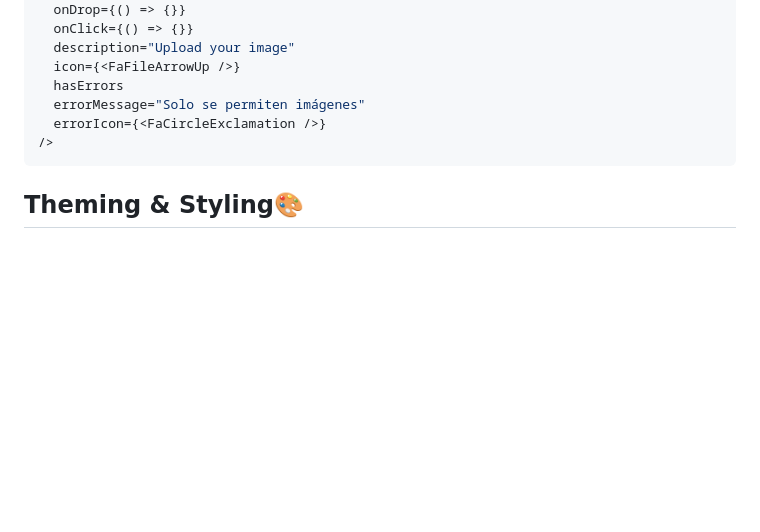
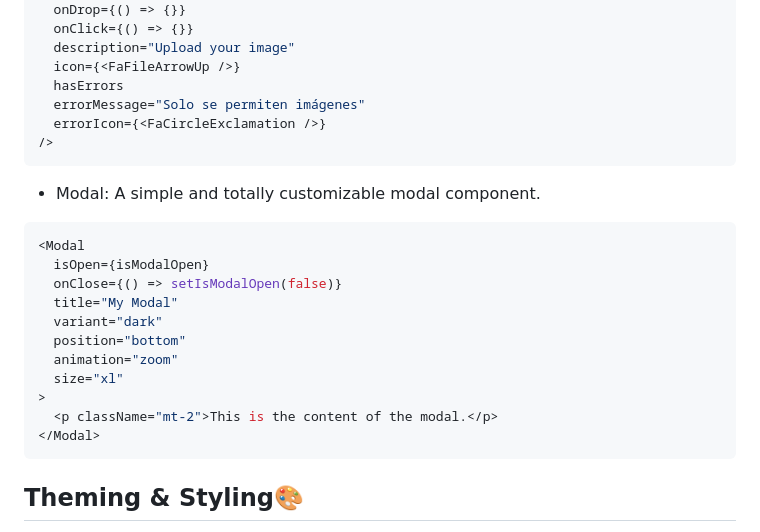
Before and after one commit to Diego17cp/dialca-ui, a Markdown page: README.md, the part around the change. GitHub-like rendering; blank space fills up the shorter version.

Commit message:
feat(README): add example usage for customizable Modal component

````diff
--- a/README.md
+++ b/README.md
@@ -214,6 +214,20 @@ import { TxtArea } from "dialca-ui"
   errorIcon={<FaCircleExclamation />}
 />
 ```
+- Modal: A simple and totally customizable modal component.
+```tsx
+<Modal
+  isOpen={isModalOpen}
+  onClose={() => setIsModalOpen(false)}
+  title="My Modal"
+  variant="dark"
+  position="bottom"
+  animation="zoom"
+  size="xl"
+>
+  <p className="mt-2">This is the content of the modal.</p>
+</Modal>
+```
 <h2 id="styling"> Theming & Styling🎨</h2>
 DialcaUI supports variants or class overrides.
 - For override only classes pass "classes" prop with its corresponding key:values
````
